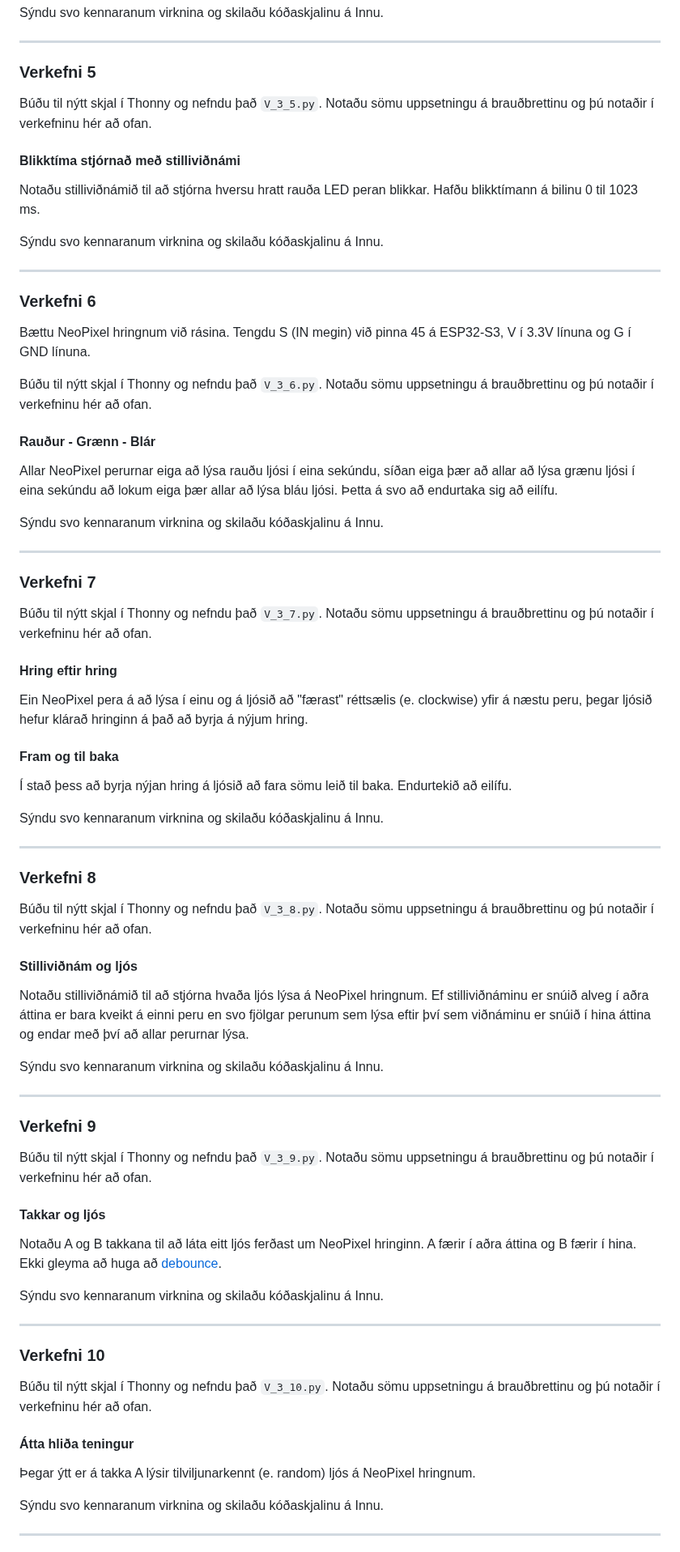
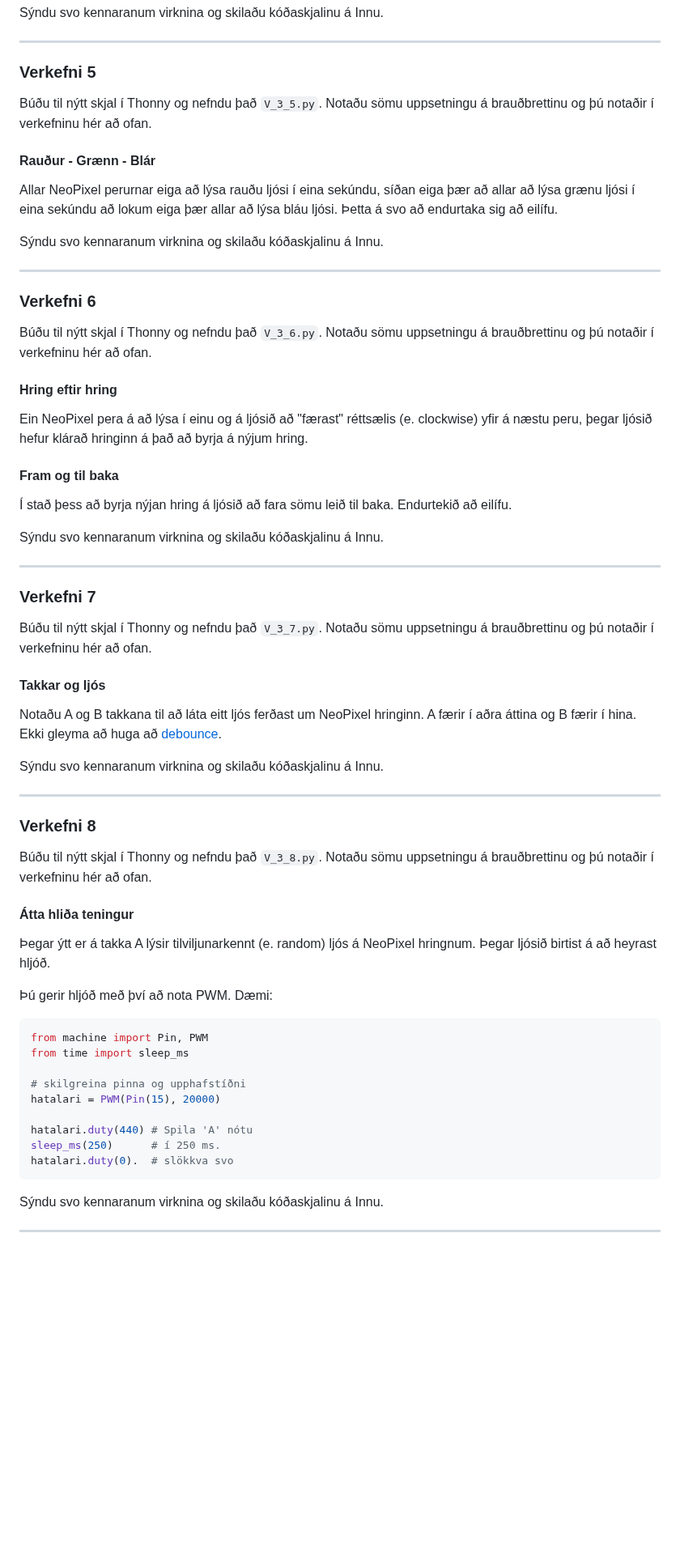
Before and after one commit to VESM1VS/AFANGI, a Markdown page: Verkefni/V3.md, the part around one of its changes. Shown at 81% size. Drawn GitHub-style; blank space fills up the shorter version.

Commit message:
Verkefni 3

````diff
--- a/Verkefni/V3.md
+++ b/Verkefni/V3.md
@@ -116,20 +95,6 @@ Sýndu svo kennaranum virknina og skilaðu kóðaskjalinu á Innu.
 
 Búðu til nýtt skjal í Thonny og nefndu það `V_3_5.py`. Notaðu sömu uppsetningu á brauðbrettinu og þú notaðir í verkefninu hér að ofan.
 
-#### Blikktíma stjórnað með stilliviðnámi
-
-Notaðu stilliviðnámið til að stjórna hversu hratt rauða LED peran blikkar. Hafðu blikktímann á bilinu 0 til 1023 ms.
-
-Sýndu svo kennaranum virknina og skilaðu kóðaskjalinu á Innu.
-
----
-
-### Verkefni 6
-
-Bættu NeoPixel hringnum við rásina. Tengdu S (IN megin) við pinna 45 á ESP32-S3, V í 3.3V línuna og G í GND línuna.
-
-Búðu til nýtt skjal í Thonny og nefndu það `V_3_6.py`. Notaðu sömu uppsetningu á brauðbrettinu og þú notaðir í verkefninu hér að ofan.
-
 #### Rauður - Grænn - Blár
 
 Allar NeoPixel perurnar eiga að lýsa rauðu ljósi í eina sekúndu, síðan eiga þær að allar að lýsa grænu ljósi í eina sekúndu að lokum eiga þær allar að lýsa bláu ljósi. Þetta á svo að endurtaka sig að eilífu.
@@ -138,9 +103,9 @@ Sýndu svo kennaranum virknina og skilaðu kóðaskjalinu á Innu.
 
 ---
 
-### Verkefni 7
+### Verkefni 6
 
-Búðu til nýtt skjal í Thonny og nefndu það `V_3_7.py`. Notaðu sömu uppsetningu á brauðbrettinu og þú notaðir í verkefninu hér að ofan.
+Búðu til nýtt skjal í Thonny og nefndu það `V_3_6.py`. Notaðu sömu uppsetningu á brauðbrettinu og þú notaðir í verkefninu hér að ofan.
 
 #### Hring eftir hring
 
@@ -154,21 +119,9 @@ Sýndu svo kennaranum virknina og skilaðu kóðaskjalinu á Innu.
 
 ---
 
-### Verkefni 8
+### Verkefni 7
 
-Búðu til nýtt skjal í Thonny og nefndu það `V_3_8.py`. Notaðu sömu uppsetningu á brauðbrettinu og þú notaðir í verkefninu hér að ofan.
-
-#### Stilliviðnám og ljós
-
-Notaðu stilliviðnámið til að stjórna hvaða ljós lýsa á NeoPixel hringnum. Ef stilliviðnáminu er snúið alveg í aðra áttina er bara kveikt á einni peru en svo fjölgar perunum sem lýsa eftir því sem viðnáminu er snúið í hina áttina og endar með því að allar perurnar lýsa.
-
-Sýndu svo kennaranum virknina og skilaðu kóðaskjalinu á Innu.
-
----
-
-### Verkefni 9
-
-Búðu til nýtt skjal í Thonny og nefndu það `V_3_9.py`. Notaðu sömu uppsetningu á brauðbrettinu og þú notaðir í verkefninu hér að ofan.
+Búðu til nýtt skjal í Thonny og nefndu það `V_3_7.py`. Notaðu sömu uppsetningu á brauðbrettinu og þú notaðir í verkefninu hér að ofan.
 
 #### Takkar og ljós
 
@@ -178,13 +131,26 @@ Sýndu svo kennaranum virknina og skilaðu kóðaskjalinu á Innu.
 
 ---
 
-### Verkefni 10
+### Verkefni 8
 
-Búðu til nýtt skjal í Thonny og nefndu það `V_3_10.py`. Notaðu sömu uppsetningu á brauðbrettinu og þú notaðir í verkefninu hér að ofan.
+Búðu til nýtt skjal í Thonny og nefndu það `V_3_8.py`. Notaðu sömu uppsetningu á brauðbrettinu og þú notaðir í verkefninu hér að ofan.
 
 #### Átta hliða teningur
 
-Þegar ýtt er á takka A lýsir tilviljunarkennt (e. random) ljós á NeoPixel hringnum.
+Þegar ýtt er á takka A lýsir tilviljunarkennt (e. random) ljós á NeoPixel hringnum. Þegar ljósið birtist á að heyrast hljóð.
+
+Þú gerir hljóð með því að nota PWM. Dæmi:
+```python
+from machine import Pin, PWM
+from time import sleep_ms
+
+# skilgreina pinna og upphafstíðni
+hatalari = PWM(Pin(15), 20000)
+
+hatalari.duty(440) # Spila 'A' nótu
+sleep_ms(250)      # í 250 ms.
+hatalari.duty(0).  # slökkva svo
+```
 
 Sýndu svo kennaranum virknina og skilaðu kóðaskjalinu á Innu.
 
````
Also changed, not shown: other parts of Verkefni/V3.md (+3 -24 lines), Myndir/V3_h25.png (added).
